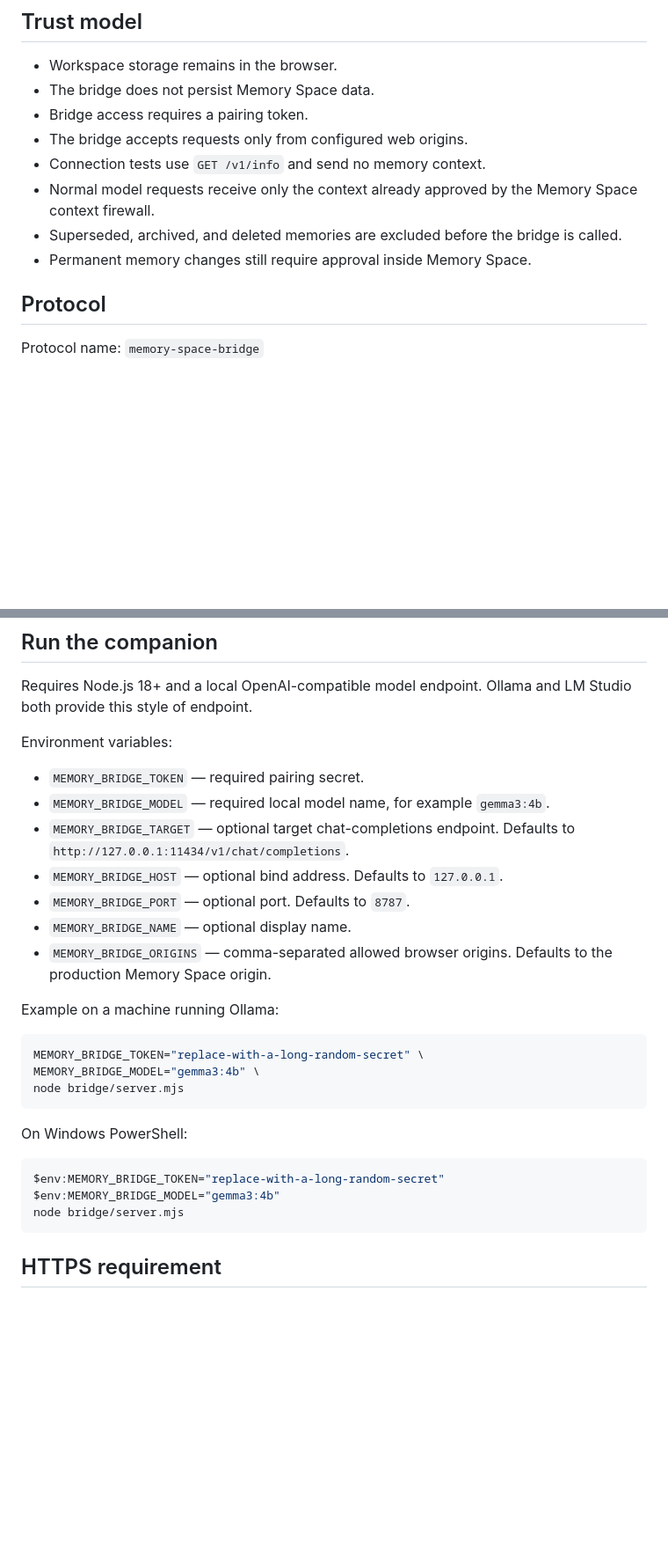
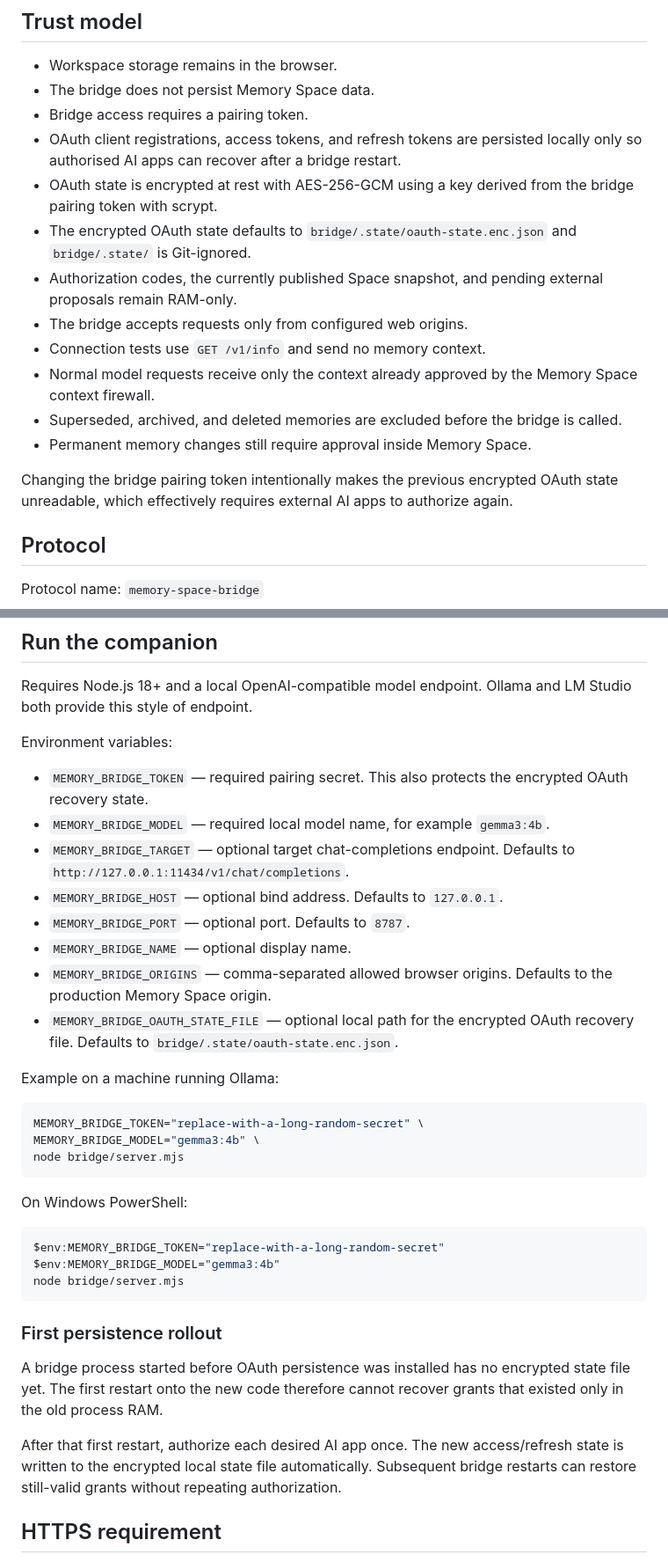
Before and after one commit to 999nike/memory-app, a Markdown page: bridge/README.md, 2 parts joined by grey strips. Shown at 88% size. GitHub-like rendering; blank space fills up the shorter version.

Commit message:
document encrypted OAuth restart recovery

````diff
--- a/bridge/README.md
+++ b/bridge/README.md
@@ -9,11 +9,17 @@ The browser remains the owner of workspace data. Before any model call, the exis
 - Workspace storage remains in the browser.
 - The bridge does not persist Memory Space data.
 - Bridge access requires a pairing token.
+- OAuth client registrations, access tokens, and refresh tokens are persisted locally only so authorised AI apps can recover after a bridge restart.
+- OAuth state is encrypted at rest with AES-256-GCM using a key derived from the bridge pairing token with scrypt.
+- The encrypted OAuth state defaults to `bridge/.state/oauth-state.enc.json` and `bridge/.state/` is Git-ignored.
+- Authorization codes, the currently published Space snapshot, and pending external proposals remain RAM-only.
 - The bridge accepts requests only from configured web origins.
 - Connection tests use `GET /v1/info` and send no memory context.
 - Normal model requests receive only the context already approved by the Memory Space context firewall.
 - Superseded, archived, and deleted memories are excluded before the bridge is called.
 - Permanent memory changes still require approval inside Memory Space.
+
+Changing the bridge pairing token intentionally makes the previous encrypted OAuth state unreadable, which effectively requires external AI apps to authorize again.
 
 ## Protocol
 
@@ -65,13 +71,14 @@ Requires Node.js 18+ and a local OpenAI-compatible model endpoint. Ollama and LM
 
 Environment variables:
 
-- `MEMORY_BRIDGE_TOKEN` — required pairing secret.
+- `MEMORY_BRIDGE_TOKEN` — required pairing secret. This also protects the encrypted OAuth recovery state.
 - `MEMORY_BRIDGE_MODEL` — required local model name, for example `gemma3:4b`.
 - `MEMORY_BRIDGE_TARGET` — optional target chat-completions endpoint. Defaults to `http://127.0.0.1:11434/v1/chat/completions`.
 - `MEMORY_BRIDGE_HOST` — optional bind address. Defaults to `127.0.0.1`.
 - `MEMORY_BRIDGE_PORT` — optional port. Defaults to `8787`.
 - `MEMORY_BRIDGE_NAME` — optional display name.
 - `MEMORY_BRIDGE_ORIGINS` — comma-separated allowed browser origins. Defaults to the production Memory Space origin.
+- `MEMORY_BRIDGE_OAUTH_STATE_FILE` — optional local path for the encrypted OAuth recovery file. Defaults to `bridge/.state/oauth-state.enc.json`.
 
 Example on a machine running Ollama:
 
@@ -88,6 +95,12 @@ $env:MEMORY_BRIDGE_TOKEN="replace-with-a-long-random-secret"
 $env:MEMORY_BRIDGE_MODEL="gemma3:4b"
 node bridge/server.mjs
 ```
+
+### First persistence rollout
+
+A bridge process started before OAuth persistence was installed has no encrypted state file yet. The first restart onto the new code therefore cannot recover grants that existed only in the old process RAM.
+
+After that first restart, authorize each desired AI app once. The new access/refresh state is written to the encrypted local state file automatically. Subsequent bridge restarts can restore still-valid grants without repeating authorization.
 
 ## HTTPS requirement
 
````
